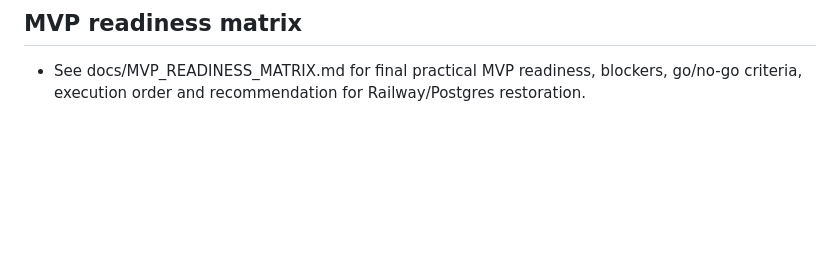
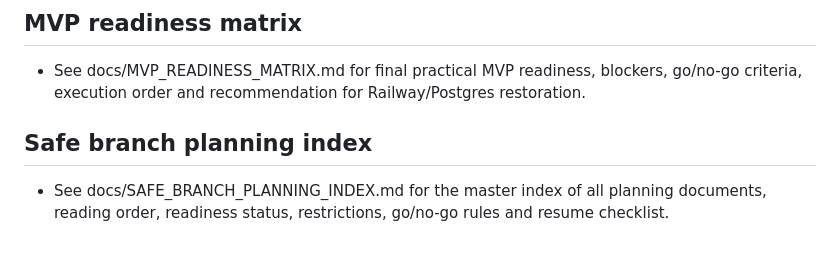
Before and after one commit to HelpUSA/brayyan, a Markdown page: docs/PRACTICAL_USE_ROADMAP.md, the part around the change. Rendered like a GitHub page; blank space fills up the shorter version.

```diff
--- a/docs/PRACTICAL_USE_ROADMAP.md
+++ b/docs/PRACTICAL_USE_ROADMAP.md
@@ -61,3 +61,6 @@ Updated: 2026-05-30
 
 ## MVP readiness matrix
 - See docs/MVP_READINESS_MATRIX.md for final practical MVP readiness, blockers, go/no-go criteria, execution order and recommendation for Railway/Postgres restoration.
+
+## Safe branch planning index
+- See docs/SAFE_BRANCH_PLANNING_INDEX.md for the master index of all planning documents, reading order, readiness status, restrictions, go/no-go rules and resume checklist.
```
Also changed, not shown: docs/HANDOFF.md (+4 -0 lines), docs/SAFE_BRANCH_PLANNING_INDEX.md (added, +88 -0 lines).
